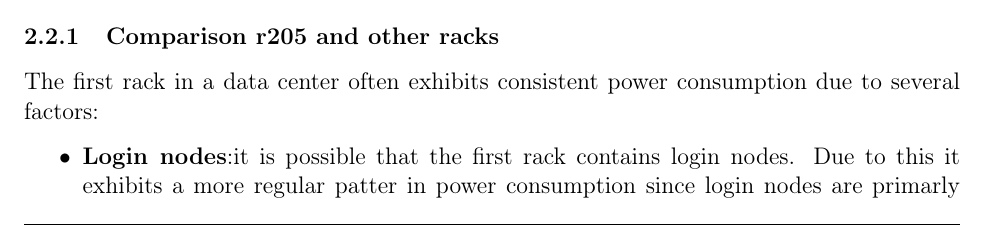
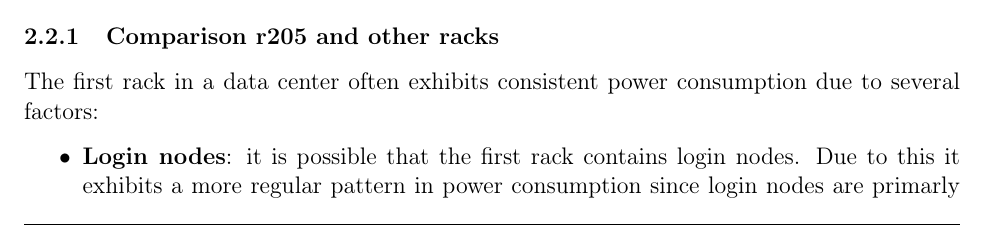
Before and after one commit to LSquarzoni/GreenTeam, a LaTeX paper (Report/main.tex, which reads Report/Sections/1_Power.tex): part of page 12 of 27, cut so that both start at the same text. Compiled offline with pdfLaTeX.

Commit message:
grammar corrections

```diff
--- a/Report/Sections/1_Power.tex
+++ b/Report/Sections/1_Power.tex
@@ -110,7 +110,7 @@ Comparing the plots of the first rack (r205) with respect to the others it seems
 \subsubsection{Comparison r205 and other racks}
 The first rack in a data center often exhibits consistent power consumption due to several factors:
 \begin{itemize}
-    \item \textbf{Login nodes}:it is possible that the first rack contains login nodes. Due to this it exhibits a more regular patter in power consumption since login nodes are primarly used for user access, job submission and management tasks which tend to have a more predictable load than the highly variable computational tasks running on compute nodes. In addition the workloads on login nodes are generally less intensive and more uniform over time, leading to more consistent power usage patterns and the hardware in login nodes is often optimized for efficiency and stability, which can contribute to a more predictable power consumption profile;
+    \item \textbf{Login nodes}: it is possible that the first rack contains login nodes. Due to this it exhibits a more regular pattern in power consumption since login nodes are primarly used for user access, job submission and management tasks which tend to have a more predictable load than the highly variable computational tasks running on compute nodes. In addition the workloads on login nodes are generally less intensive and more uniform over time, leading to more consistent power usage patterns and the hardware in login nodes is often optimized for efficiency and stability, which can contribute to a more predictable power consumption profile;
     \item \textbf{Critical Infrastructure Equipment}: the first rack often contains critical equipment for infrastructure management, such as main routers or switches, which require a constant and reliable power supply. In addition data centers are designed with power distribution systems that ensure the first racks receive stable power and are not affected by load variations that may occur further down the distribution chain;
     \item \textbf{Thermal Management}: The first racks are strategically positioned to benefit from optimal airflow, maintaining a constant temperature and reducing the risk of overheating. Consistent thermal conditions contribute to greater power regularity, as fluctuations in temperature can impact the energy efficiency of equipment;
     \item \textbf{Facility Design}: The placement of racks and airflow management within the data center play a role in maintaining power consistency. Proper facility design ensures efficient airflow, contributing to stable power consumption;
```
Also changed, not shown: 1 other file.
